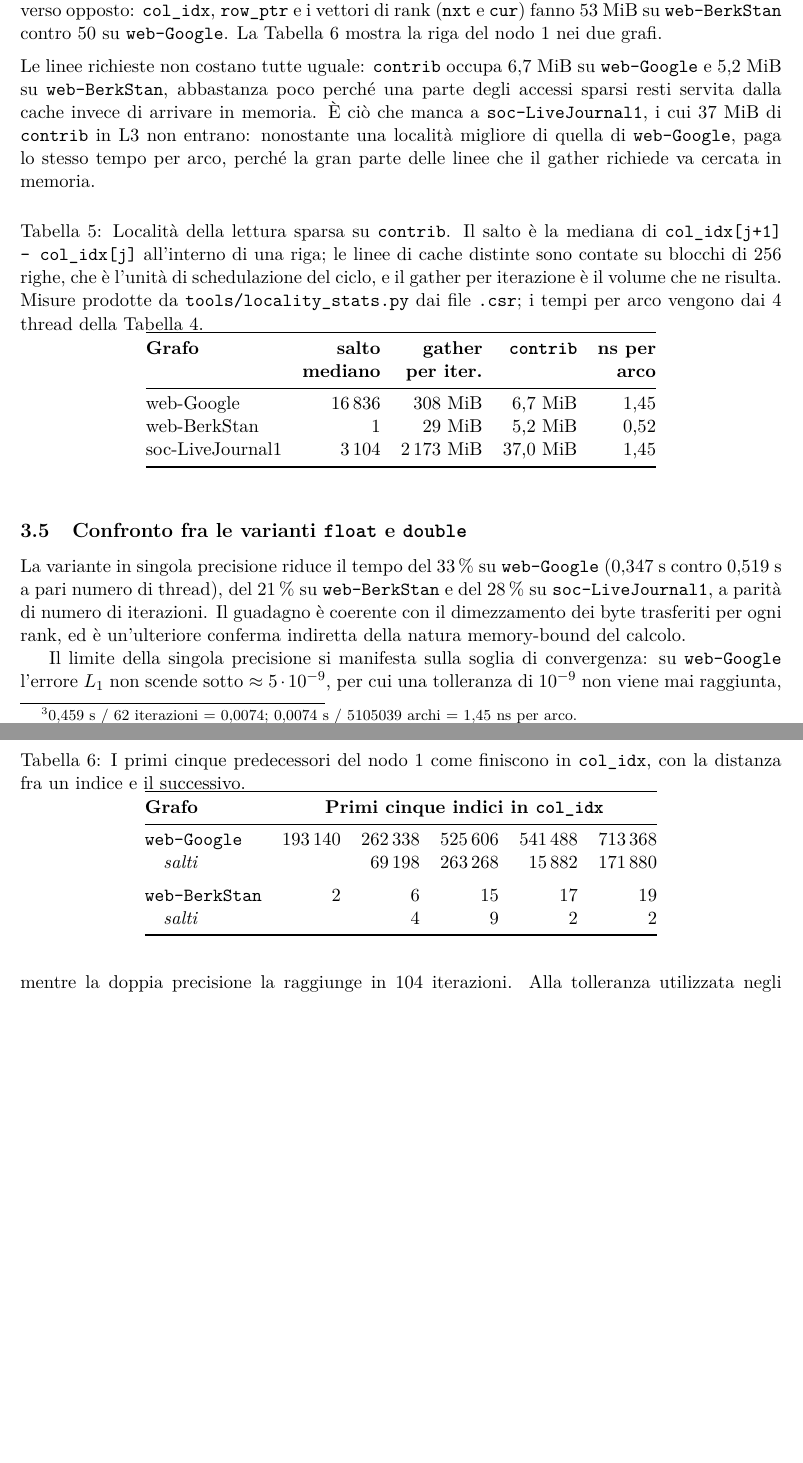
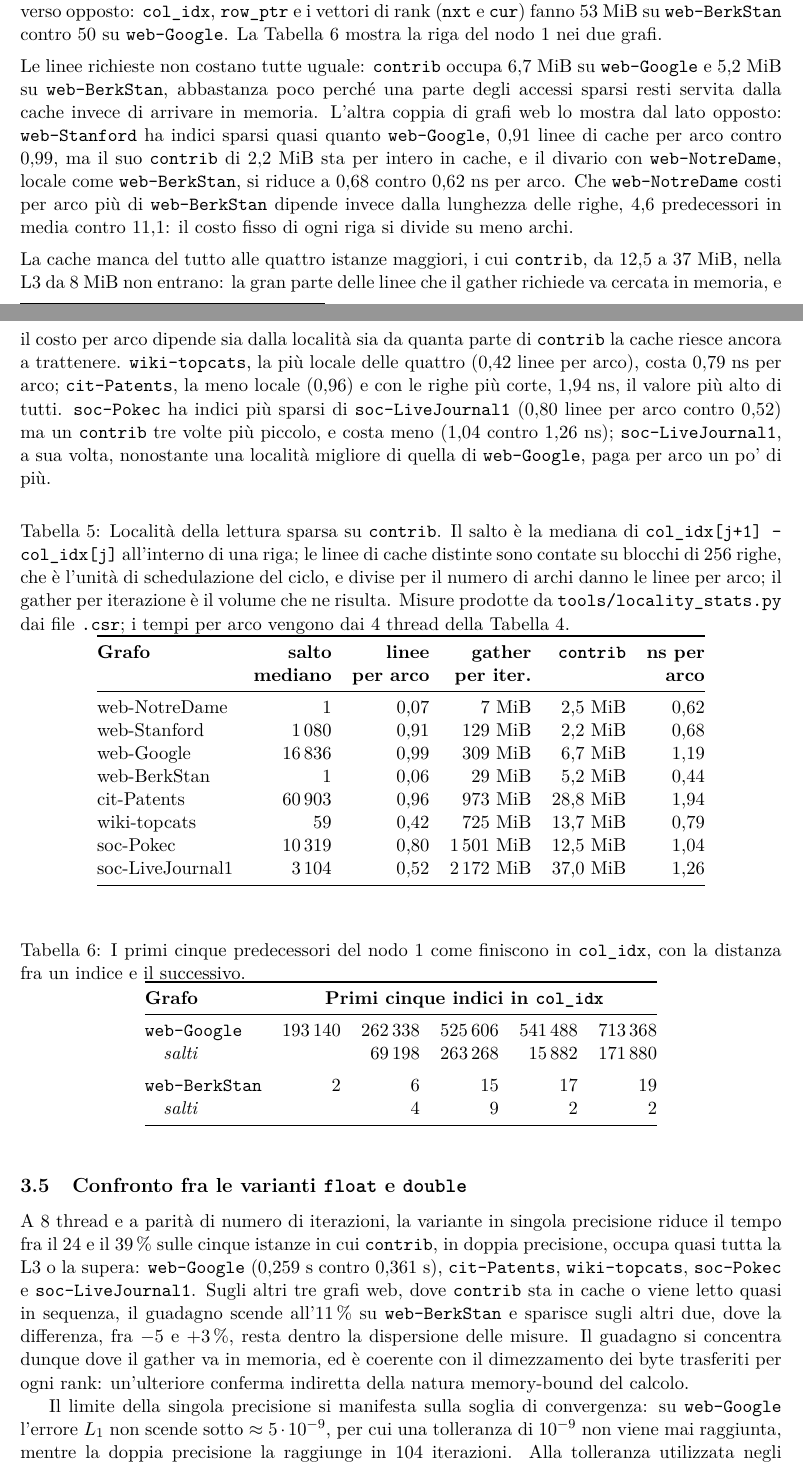
Before and after one commit to EmanueleCecchia/pagerank-openmp-cuda, a LaTeX document (relazione/relazione.tex): two parts of pages 16 and 17 of 18 before the commit and two parts of pages 16 and 17 of 19 after it, joined at a grey line, cut so that both start at the same text, the shorter picture padded with empty space. Compiled offline with pdfLaTeX.

Commit message:
Riporta nella relazione i risultati delle nove istanze
Tabella dei tempi, figura e testo passano alle misure a macchina scarica.
Cambia il quadro fra 4 e 8 thread: nessuna inversione, il tempo scende dallo
0% di soc-Pokec all'11% di web-BerkStan, lontano comunque dal dimezzamento,
e la lettura memory-bound resta. Lo speed-up massimo va da 2,6 a 3,5x;
l'efficienza, uscita dalla figura, e' nel testo: 82-98% a 2 thread,
62-82% a 4, 32-44% a 8. Un capoverso dice perche' le misure a 8 thread
chiedono la macchina scarica e quanto restano disperse.

L'analisi di localita' si allarga alle coppie di grafi web e alle istanze
maggiori. web-Stanford e' sparso quasi quanto web-Google ma il suo contrib
sta in cache, e costa poco piu' di web-NotreDame; fra le maggiori il costo
per arco segue insieme localita' e taglia di contrib, con cit-Patents in
testa a 1,94 ns. La Tabella 5 guadagna la colonna delle linee per arco, e
due arrotondamenti tornano giusti: il gather di web-Google e' 308,5 MiB,
quindi 309, quello di soc-LiveJournal1 2172.

Il guadagno del float si concentra dove contrib in doppia precisione
riempie o supera la L3 (24-39%); sui grafi web minori scende all'11% o
sparisce. La build OpenMP a un thread costa fino al 4% in piu' della
sequenziale, e su web-Stanford le due si equivalgono entro la dispersione;
la frase lo dice, invece di dare il costo in piu' per certo ovunque.

Co-Authored-By: Claude Opus 5.5 <noreply@anthropic.com>

```diff
--- a/relazione/relazione.tex
+++ b/relazione/relazione.tex
@@ -1079,7 +1097,7 @@ quasi sequenziale.
 In \texttt{web-Google} gli indici sono sparsi su tutto l'array, il salto mediano
 è di quasi $17\,000$ posizioni (Tabella~\ref{tab:localita}) e ogni arco pretende
 un nuovo nodo, e quindi una linea di cache nuova: 64 byte trasferiti per usarne solo 8.
-Su una iterazione fanno $308$~MiB di linee di cache richieste contro $29$.
+Su una iterazione fanno $309$~MiB di linee di cache richieste contro $29$.
 Le letture sequenziali vanno nel verso opposto: \texttt{col\_idx},
 \texttt{row\_ptr} e i vettori di rank (\texttt{nxt} e \texttt{cur}) fanno
 $53$~MiB su \texttt{web-BerkStan} contro $50$ su \texttt{web-Google}.
@@ -1089,29 +1107,55 @@ La Tabella~\ref{tab:riga-nodo1} mostra la riga del nodo~1 nei due grafi.
 Le linee richieste non costano tutte uguale: \texttt{contrib} occupa
 $6{,}7$~MiB su \texttt{web-Google} e $5{,}2$~MiB su \texttt{web-BerkStan},
 abbastanza poco perché una parte degli accessi sparsi resti servita dalla
-cache invece di arrivare in memoria. È ciò che manca a \texttt{soc-LiveJournal1},
-i cui $37$~MiB di \texttt{contrib} in L3 non entrano: nonostante una località
-migliore di quella di \texttt{web-Google}, paga lo stesso tempo per arco,
-perché la gran parte delle linee che il gather richiede va cercata in memoria.
+cache invece di arrivare in memoria. L'altra coppia di grafi web lo mostra
+dal lato opposto: \texttt{web-Stanford} ha indici sparsi quasi quanto
+\texttt{web-Google}, $0{,}91$ linee di cache per arco contro $0{,}99$, ma il
+suo \texttt{contrib} di $2{,}2$~MiB sta per intero in cache, e il divario con
+\texttt{web-NotreDame}, locale come \texttt{web-BerkStan}, si riduce a
+$0{,}68$ contro $0{,}62$~ns per arco. Che \texttt{web-NotreDame} costi per
+arco più di \texttt{web-BerkStan} dipende invece dalla lunghezza delle righe,
+$4{,}6$ predecessori in media contro $11{,}1$: il costo fisso di ogni riga si
+divide su meno archi.
+
+\stacco
+La cache manca del tutto alle quattro istanze maggiori, i cui
+\texttt{contrib}, da $12{,}5$ a $37$~MiB, nella L3 da 8~MiB non entrano: la
+gran parte delle linee che il gather richiede va cercata in memoria, e il
+costo per arco dipende sia dalla località sia da quanta parte di
+\texttt{contrib} la cache riesce ancora a trattenere.
+\texttt{wiki-topcats}, la più locale delle quattro ($0{,}42$ linee per arco),
+costa $0{,}79$~ns per arco; \texttt{cit-Patents}, la meno locale ($0{,}96$) e
+con le righe più corte, $1{,}94$~ns, il valore più alto di tutti.
+\texttt{soc-Pokec} ha indici più sparsi di \texttt{soc-LiveJournal1} ($0{,}80$
+linee per arco contro $0{,}52$) ma un \texttt{contrib} tre volte più piccolo,
+e costa meno ($1{,}04$ contro $1{,}26$~ns); \texttt{soc-LiveJournal1}, a sua
+volta, nonostante una località migliore di quella di \texttt{web-Google}, paga
+per arco un po' di più.
 
 \begin{table}[h]
 \centering
 \caption{Località della lettura sparsa su \texttt{contrib}. Il salto è la
 mediana di \texttt{col\_idx[j+1] - col\_idx[j]} all'interno di una riga; le
 linee di cache distinte sono contate su blocchi di 256 righe, che è l'unità di
-schedulazione del ciclo, e il gather per iterazione è il volume che ne risulta.
+schedulazione del ciclo, e divise per il numero di archi danno le linee per
+arco; il gather per iterazione è il volume che ne risulta.
 Misure prodotte da \texttt{tools/locality\_stats.py} dai file \texttt{.csr};
 i tempi per arco vengono dai 4 thread della Tabella~\ref{tab:scaling}.}
 \label{tab:localita}
-\begin{tabular}{@{}lrrrr@{}}
+\begin{tabular}{@{}lrrrrr@{}}
 \toprule
-\textbf{Grafo} & \textbf{salto} & \textbf{gather} &
+\textbf{Grafo} & \textbf{salto} & \textbf{linee} & \textbf{gather} &
 \textbf{\texttt{contrib}} & \textbf{ns per} \\
- & \textbf{mediano} & \textbf{per iter.} & & \textbf{arco} \\
+ & \textbf{mediano} & \textbf{per arco} & \textbf{per iter.} & & \textbf{arco} \\
 \midrule
-web-Google       & 16\,836  & 308 MiB    & 6,7 MiB  & 1,45 \\
-web-BerkStan     & 1        & 29 MiB     & 5,2 MiB  & 0,52 \\
-soc-LiveJournal1 & 3\,104   & 2\,173 MiB & 37,0 MiB & 1,45 \\
+web-NotreDame    & 1        & 0,07 & 7 MiB      & 2,5 MiB  & 0,62 \\
+web-Stanford     & 1\,080   & 0,91 & 129 MiB    & 2,2 MiB  & 0,68 \\
+web-Google       & 16\,836  & 0,99 & 309 MiB    & 6,7 MiB  & 1,19 \\
+web-BerkStan     & 1        & 0,06 & 29 MiB     & 5,2 MiB  & 0,44 \\
+cit-Patents      & 60\,903  & 0,96 & 973 MiB    & 28,8 MiB & 1,94 \\
+wiki-topcats     & 59       & 0,42 & 725 MiB    & 13,7 MiB & 0,79 \\
+soc-Pokec        & 10\,319  & 0,80 & 1\,501 MiB & 12,5 MiB & 1,04 \\
+soc-LiveJournal1 & 3\,104   & 0,52 & 2\,172 MiB & 37,0 MiB & 1,26 \\
 \bottomrule
 \end{tabular}
 \end{table}
@@ -1135,12 +1179,17 @@ soc-LiveJournal1 & 3\,104   & 2\,173 MiB & 37,0 MiB & 1,45 \\
 \end{table}
 
 \subsection{Confronto fra le varianti \texttt{float} e \texttt{double}}
-La variante in singola precisione riduce il tempo del $33\,\%$ su
-\texttt{web-Google} ($0{,}347$~s contro $0{,}519$~s a pari numero di thread),
-del $21\,\%$ su \texttt{web-BerkStan} e del $28\,\%$ su
-\texttt{soc-LiveJournal1}, a parità di numero di iterazioni.
-Il guadagno è coerente con il
-dimezzamento dei byte trasferiti per ogni rank, ed è un'ulteriore conferma
+A 8 thread e a parità di numero di iterazioni, la variante in singola
+precisione riduce il tempo fra il $24$ e il $39\,\%$ sulle cinque istanze in
+cui \texttt{contrib}, in doppia precisione, occupa quasi tutta la L3 o la
+supera: \texttt{web-Google} ($0{,}259$~s contro $0{,}361$~s),
+\texttt{cit-Patents}, \texttt{wiki-topcats}, \texttt{soc-Pokec} e
+\texttt{soc-LiveJournal1}. Sugli altri tre grafi web, dove \texttt{contrib}
+sta in cache o viene letto quasi in sequenza, il guadagno scende all'11\,\%
+su \texttt{web-BerkStan} e sparisce sugli altri due, dove la differenza, fra
+$-5$ e $+3\,\%$, resta dentro la dispersione delle misure.
+Il guadagno si concentra dunque dove il gather va in memoria, ed è coerente
+con il dimezzamento dei byte trasferiti per ogni rank: un'ulteriore conferma
 indiretta della natura memory-bound del calcolo.
 
 Il limite della singola precisione si manifesta sulla soglia di
```
Also changed, not shown: relazione/relazione.tex (68 more changed lines).
